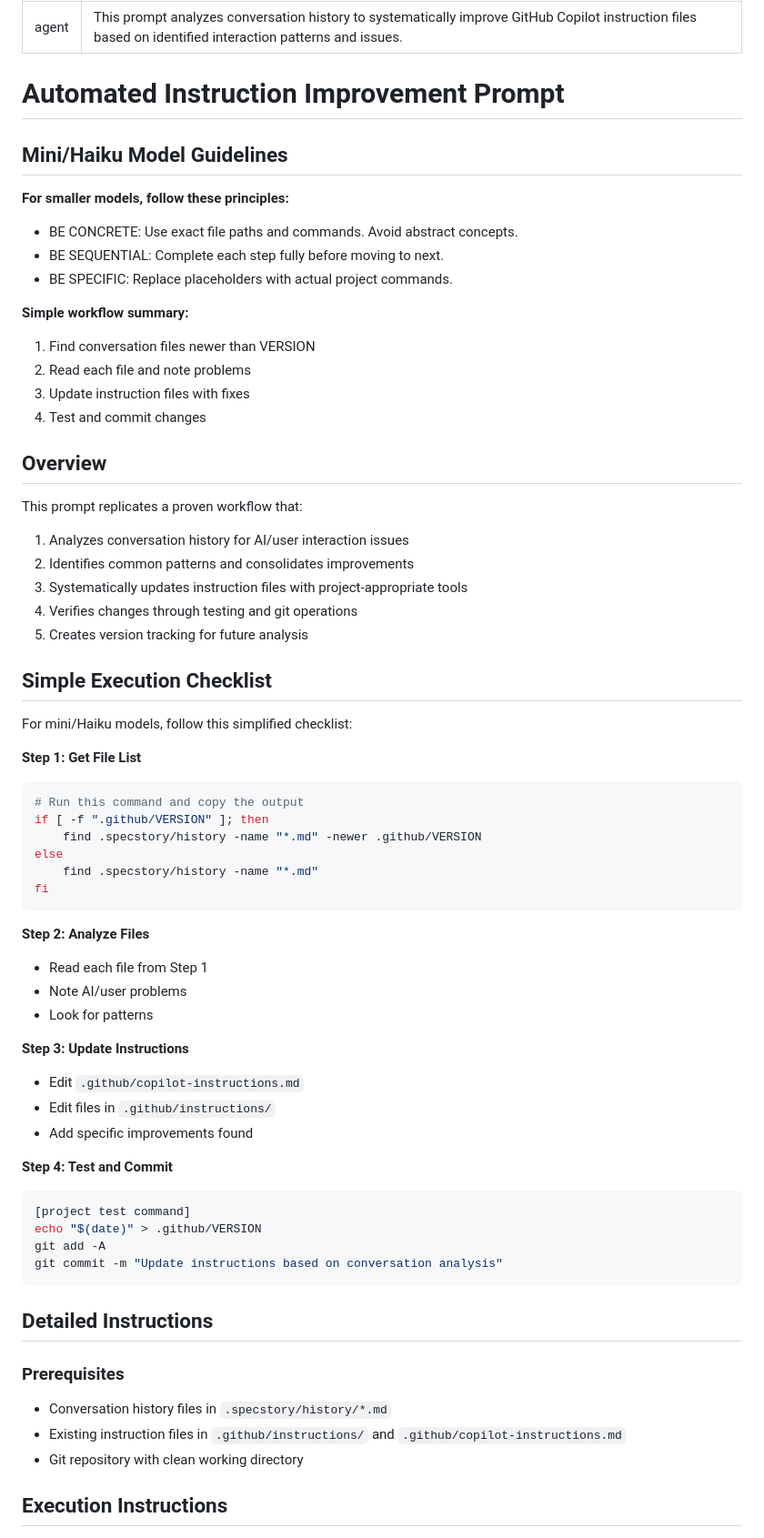
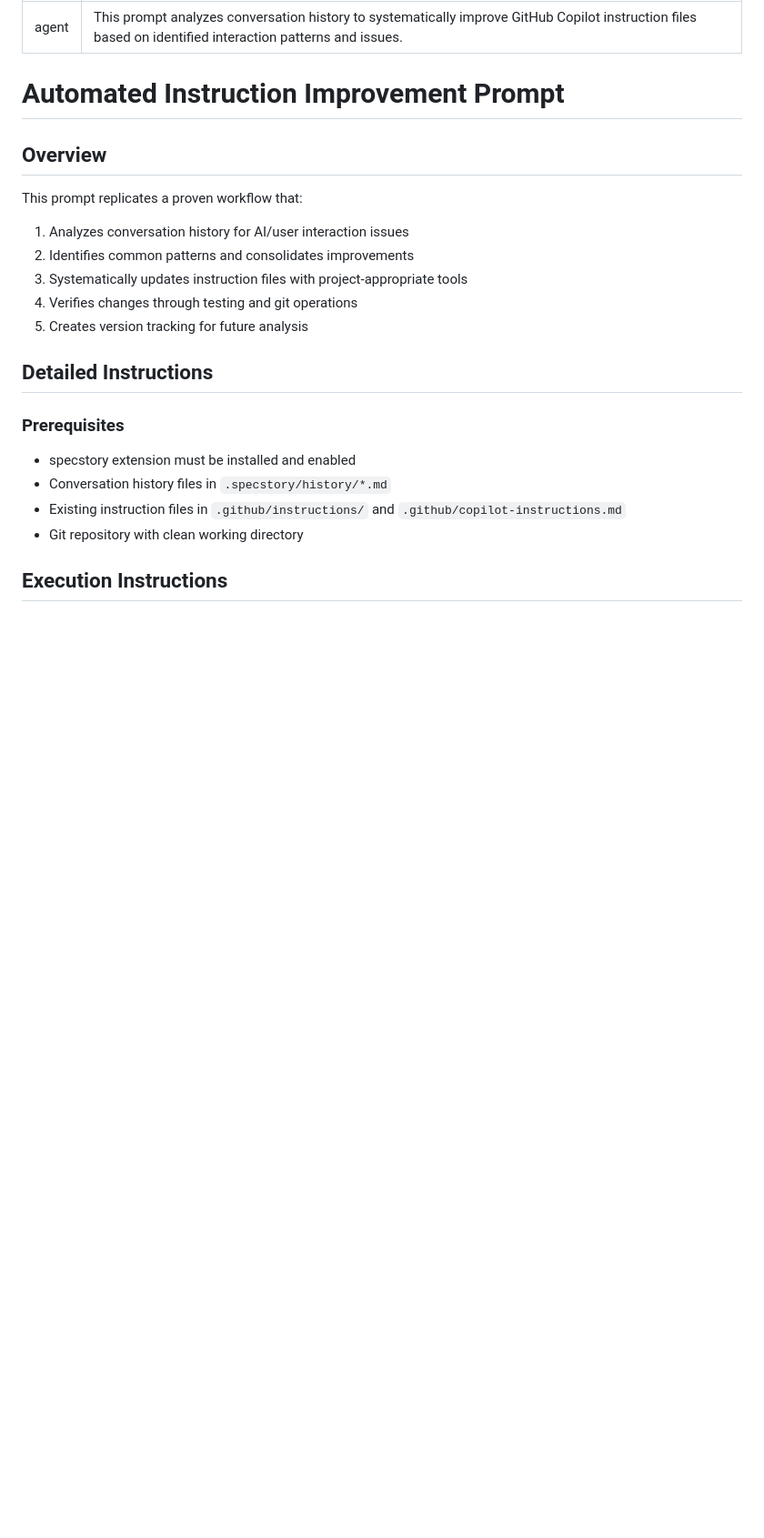
Before and after one commit to traefikturkey/onboard, a Markdown page: .github/prompts/update-instructions.prompt.md, the part around the change. Shown at 91% size. Rendered like a GitHub page; blank space fills up the shorter version.

````diff
--- a/.github/prompts/update-instructions.prompt.md
+++ b/.github/prompts/update-instructions.prompt.md
@@ -4,19 +4,6 @@ description: This prompt analyzes conversation history to systematically improve
 ---
 
 # Automated Instruction Improvement Prompt
-
-## Mini/Haiku Model Guidelines
-
-**For smaller models, follow these principles:**
-- BE CONCRETE: Use exact file paths and commands. Avoid abstract concepts.
-- BE SEQUENTIAL: Complete each step fully before moving to next.
-- BE SPECIFIC: Replace placeholders with actual project commands.
-
-**Simple workflow summary:**
-1. Find conversation files newer than VERSION
-2. Read each file and note problems
-3. Update instruction files with fixes
-4. Test and commit changes
 
 ## Overview
 
@@ -27,42 +14,11 @@ This prompt replicates a proven workflow that:
 4. Verifies changes through testing and git operations
 5. Creates version tracking for future analysis
 
-## Simple Execution Checklist
-
-For mini/Haiku models, follow this simplified checklist:
-
-**Step 1: Get File List**
-```bash
-# Run this command and copy the output
-if [ -f ".github/VERSION" ]; then
-    find .specstory/history -name "*.md" -newer .github/VERSION
-else
-    find .specstory/history -name "*.md"
-fi
-```
-
-**Step 2: Analyze Files**
-- Read each file from Step 1
-- Note AI/user problems
-- Look for patterns
-
-**Step 3: Update Instructions**
-- Edit `.github/copilot-instructions.md`
-- Edit files in `.github/instructions/`
-- Add specific improvements found
-
-**Step 4: Test and Commit**
-```bash
-[project test command]
-echo "$(date)" > .github/VERSION
-git add -A
-git commit -m "Update instructions based on conversation analysis"
-```
-
 ## Detailed Instructions
 
 ### Prerequisites
 
+- specstory extension must be installed and enabled
 - Conversation history files in `.specstory/history/*.md`
 - Existing instruction files in `.github/instructions/` and `.github/copilot-instructions.md`
 - Git repository with clean working directory
````
